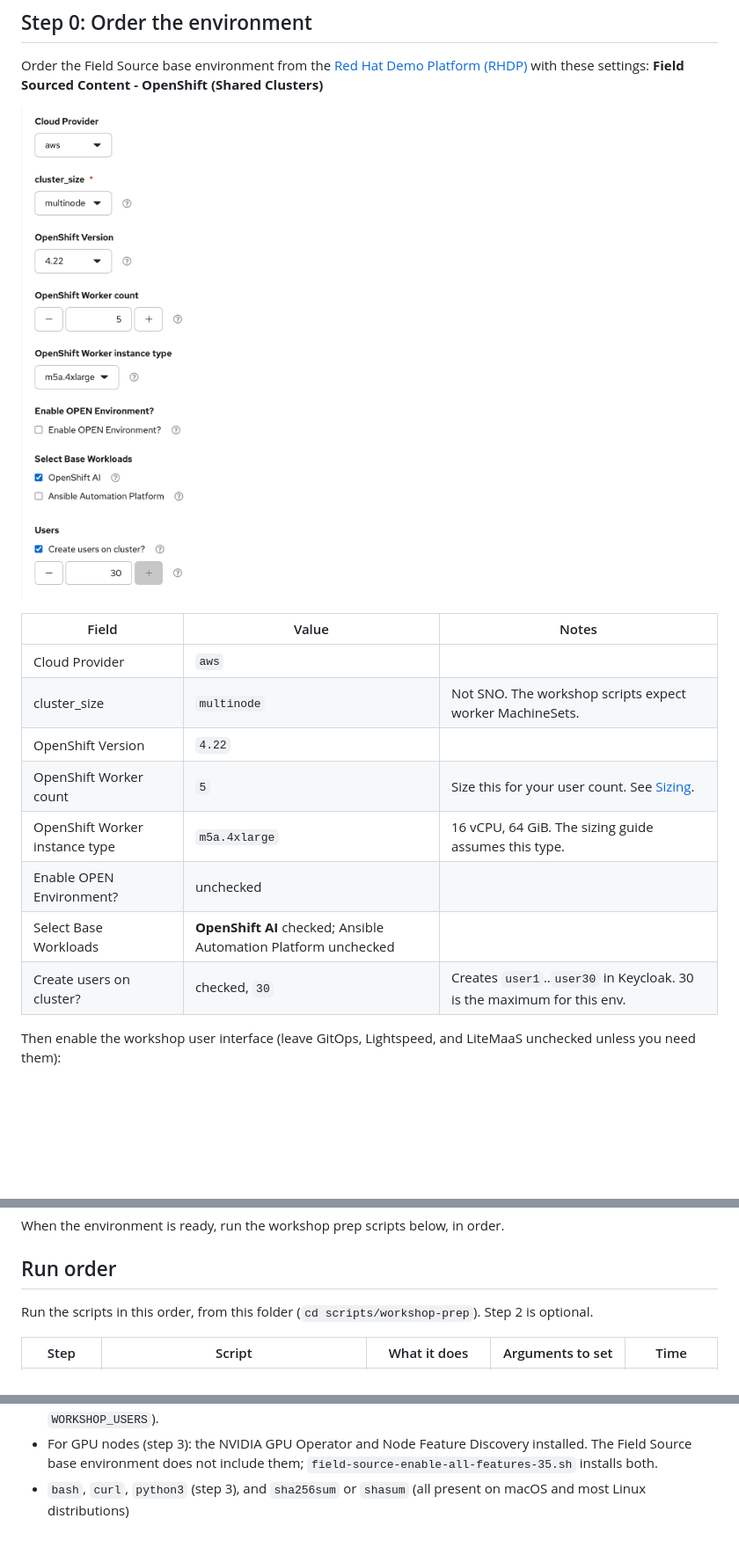
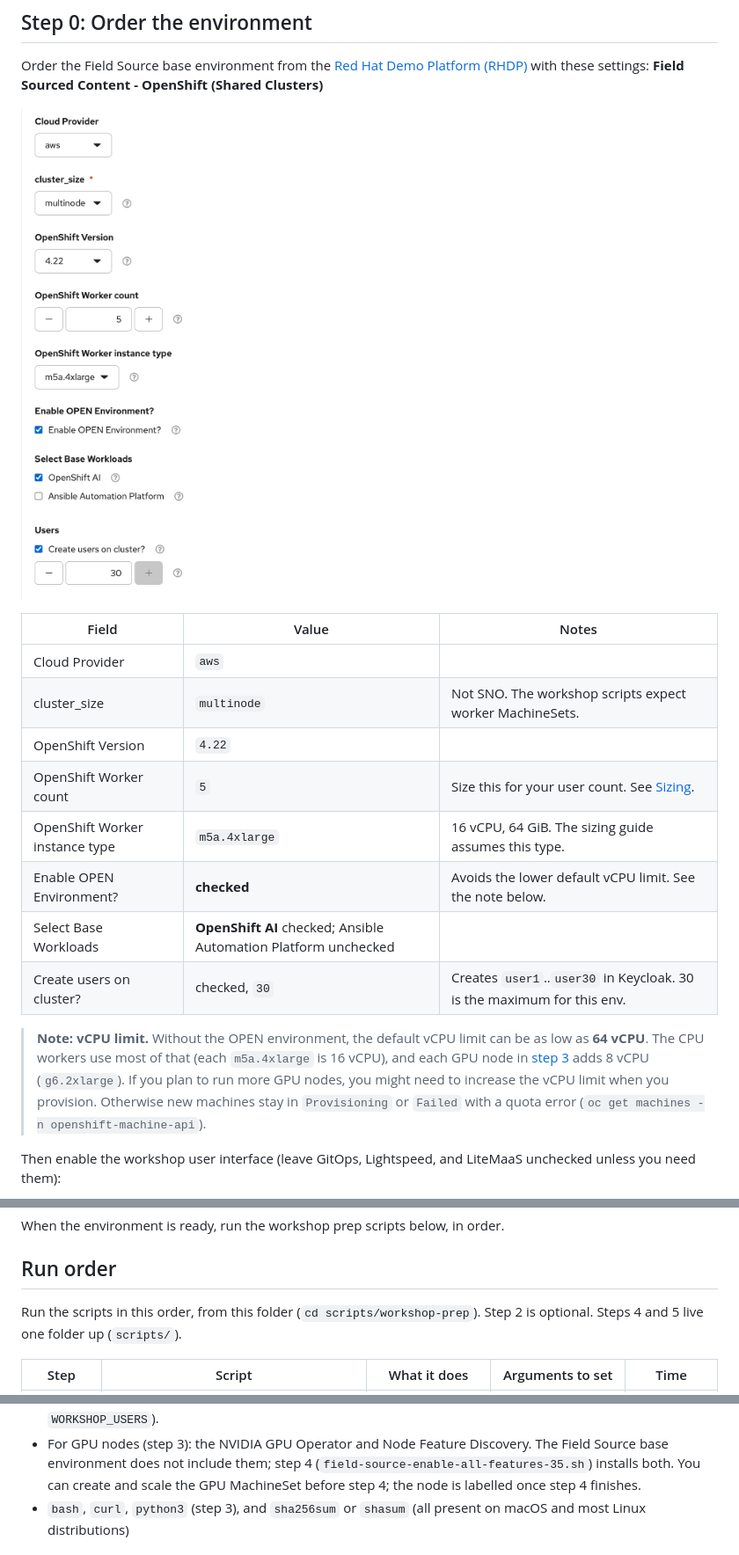
Before and after one commit to jingggg-wenn/rhoai-field-source-setup-guide, a Markdown page: scripts/workshop-prep/README.md, 3 parts joined by grey strips. Shown at 88% size. GitHub-like rendering; pictures changed too: images/img-env-provision.png; blank space fills up the shorter version.

Commit message:
updated admin readme

```diff
--- a/scripts/workshop-prep/README.md
+++ b/scripts/workshop-prep/README.md
@@ -29,9 +29,16 @@ Order the Field Source base environment from the
 | OpenShift Version              | `4.22`                                                          |                                                                             |
 | OpenShift Worker count         | `5`                                                             | Size this for your user count. See [Sizing](#sizing-how-many-worker-nodes). |
 | OpenShift Worker instance type | `m5a.4xlarge`                                                   | 16 vCPU, 64 GiB. The sizing guide assumes this type.                        |
-| Enable OPEN Environment?       | unchecked                                                       |                                                                             |
+| Enable OPEN Environment?       | **checked**                                                     | Avoids the lower default vCPU limit. See the note below.                    |
 | Select Base Workloads          | **OpenShift AI** checked; Ansible Automation Platform unchecked |                                                                             |
 | Create users on cluster?       | checked, `30`                                                   | Creates `user1`..`user30` in Keycloak. 30 is the maximum for this env.      |
+
+> **Note: vCPU limit.** Without the OPEN environment, the default vCPU limit
+> can be as low as **64 vCPU**. The CPU workers use most of that (each
+> `m5a.4xlarge` is 16 vCPU), and each GPU node in [step 3](#step-3-gpu_machineset_hardwareprofilessh)
+> adds 8 vCPU (`g6.2xlarge`). If you plan to run more GPU nodes, you might need to
+> increase the vCPU limit when you provision. Otherwise new machines stay in
+> `Provisioning` or `Failed` with a quota error (`oc get machines -n openshift-machine-api`).
 
 Then enable the workshop user interface (leave GitOps, Lightspeed, and LiteMaaS
 unchecked unless you need them):
@@ -52,7 +59,7 @@ When the environment is ready, run the workshop prep scripts below, in order.
 ## Run order
 
 Run the scripts in this order, from this folder (`cd scripts/workshop-prep`).
-Step 2 is optional.
+Step 2 is optional. Steps 4 and 5 live one folder up (`scripts/`).
 
 | Step | Script | What it does | Arguments to set | Time |
 | ---- | ------ | ------------ | ---------------- | ---- |
@@ -104,7 +125,8 @@ before step 4, which configures EvalHub tenants by default
 instead take a user count or an explicit list (`--users`, `WORKSHOP_USERS`).
-- For GPU nodes (step 3): the NVIDIA GPU Operator and Node Feature Discovery
-installed. The Field Source base environment does not include them;
-`field-source-enable-all-features-35.sh` installs both.
+- For GPU nodes (step 3): the NVIDIA GPU Operator and Node Feature Discovery.
+The Field Source base environment does not include them; step 4
+(`field-source-enable-all-features-35.sh`) installs both. You can create and
+scale the GPU MachineSet before step 4; the node is labelled once step 4 finishes.
 - `bash`, `curl`, `python3` (step 3), and `sha256sum` or `shasum` (all present
 on macOS and most Linux distributions)
 
```
Also changed, not shown: other parts of scripts/workshop-prep/README.md (+101 -23 lines).
